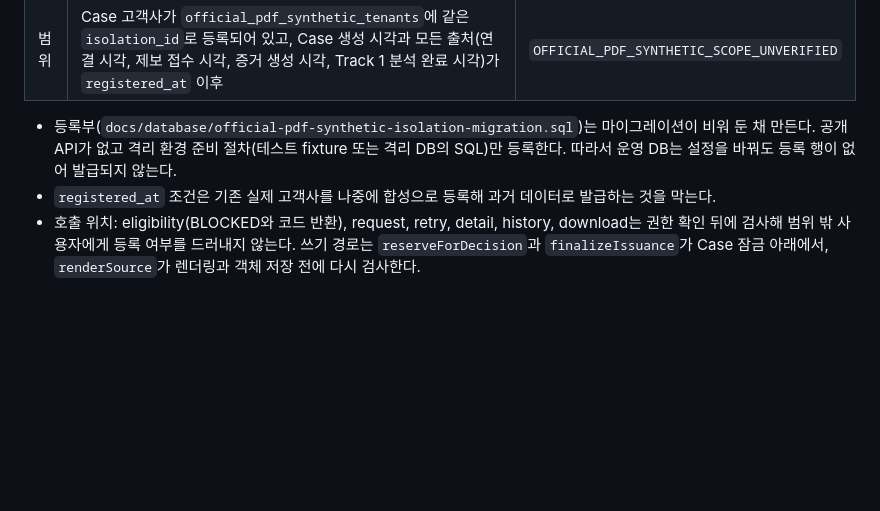
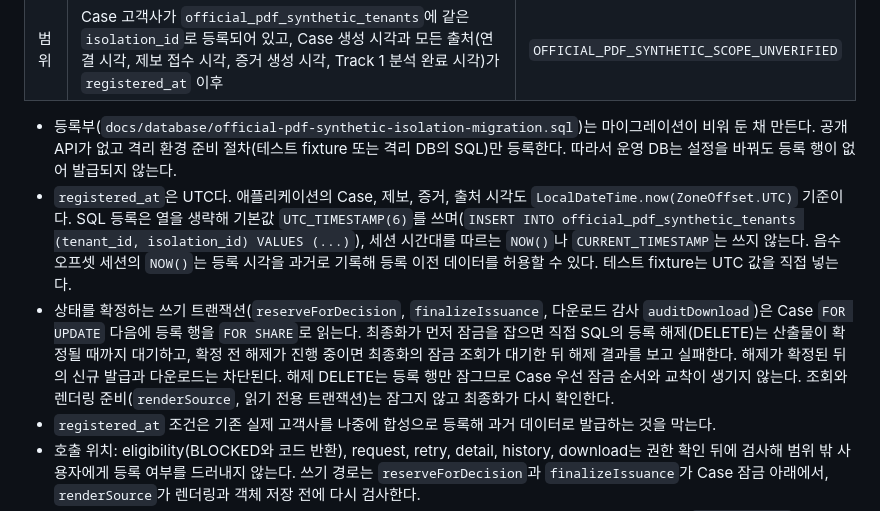
Before and after one commit to MINO-01/ticket-defender-backend, a Markdown page: docs/implementation/case-w09-official-pdf-contract.md, the part around the change. GitHub-like rendering; blank space fills up the shorter version.

Commit message:
docs: 합성 등록부 잠금과 UTC 등록 절차 정리

```diff
--- a/docs/implementation/case-w09-official-pdf-contract.md
+++ b/docs/implementation/case-w09-official-pdf-contract.md
@@ -58,6 +58,8 @@ PR #48의 게이트는 `enabled=true`와 `operational-mode=SYNTHETIC_ISOLATED`
 | 범위 | Case 고객사가 `official_pdf_synthetic_tenants`에 같은 `isolation_id`로 등록되어 있고, Case 생성 시각과 모든 출처(연결 시각, 제보 접수 시각, 증거 생성 시각, Track 1 분석 완료 시각)가 `registered_at` 이후 | `OFFICIAL_PDF_SYNTHETIC_SCOPE_UNVERIFIED` |
 
 - 등록부(`docs/database/official-pdf-synthetic-isolation-migration.sql`)는 마이그레이션이 비워 둔 채 만든다. 공개 API가 없고 격리 환경 준비 절차(테스트 fixture 또는 격리 DB의 SQL)만 등록한다. 따라서 운영 DB는 설정을 바꿔도 등록 행이 없어 발급되지 않는다.
+- `registered_at`은 UTC다. 애플리케이션의 Case, 제보, 증거, 출처 시각도 `LocalDateTime.now(ZoneOffset.UTC)` 기준이다. SQL 등록은 열을 생략해 기본값 `UTC_TIMESTAMP(6)`를 쓰며(`INSERT INTO official_pdf_synthetic_tenants (tenant_id, isolation_id) VALUES (...)`), 세션 시간대를 따르는 `NOW()`나 `CURRENT_TIMESTAMP`는 쓰지 않는다. 음수 오프셋 세션의 `NOW()`는 등록 시각을 과거로 기록해 등록 이전 데이터를 허용할 수 있다. 테스트 fixture는 UTC 값을 직접 넣는다.
+- 상태를 확정하는 쓰기 트랜잭션(`reserveForDecision`, `finalizeIssuance`, 다운로드 감사 `auditDownload`)은 Case `FOR UPDATE` 다음에 등록 행을 `FOR SHARE`로 읽는다. 최종화가 먼저 잠금을 잡으면 직접 SQL의 등록 해제(DELETE)는 산출물이 확정될 때까지 대기하고, 확정 전 해제가 진행 중이면 최종화의 잠금 조회가 대기한 뒤 해제 결과를 보고 실패한다. 해제가 확정된 뒤의 신규 발급과 다운로드는 차단된다. 해제 DELETE는 등록 행만 잠그므로 Case 우선 잠금 순서와 교착이 생기지 않는다. 조회와 렌더링 준비(`renderSource`, 읽기 전용 트랜잭션)는 잠그지 않고 최종화가 다시 확인한다.
 - `registered_at` 조건은 기존 실제 고객사를 나중에 합성으로 등록해 과거 데이터로 발급하는 것을 막는다.
 - 호출 위치: eligibility(BLOCKED와 코드 반환), request, retry, detail, history, download는 권한 확인 뒤에 검사해 범위 밖 사용자에게 등록 여부를 드러내지 않는다. 쓰기 경로는 `reserveForDecision`과 `finalizeIssuance`가 Case 잠금 아래에서, `renderSource`가 렌더링과 객체 저장 전에 다시 검사한다.
 - 예약 전 차단은 발급 기록, 시도, 감사 행을 만들지 않는다. 예약 뒤 등록이나 격리 조건이 사라지면 기존 `markTerminal`이 `FAILED`와 실패 코드를 시도와 감사 기록에 남기고 아티팩트와 `GENERATED`는 만들지 않는다.
```
